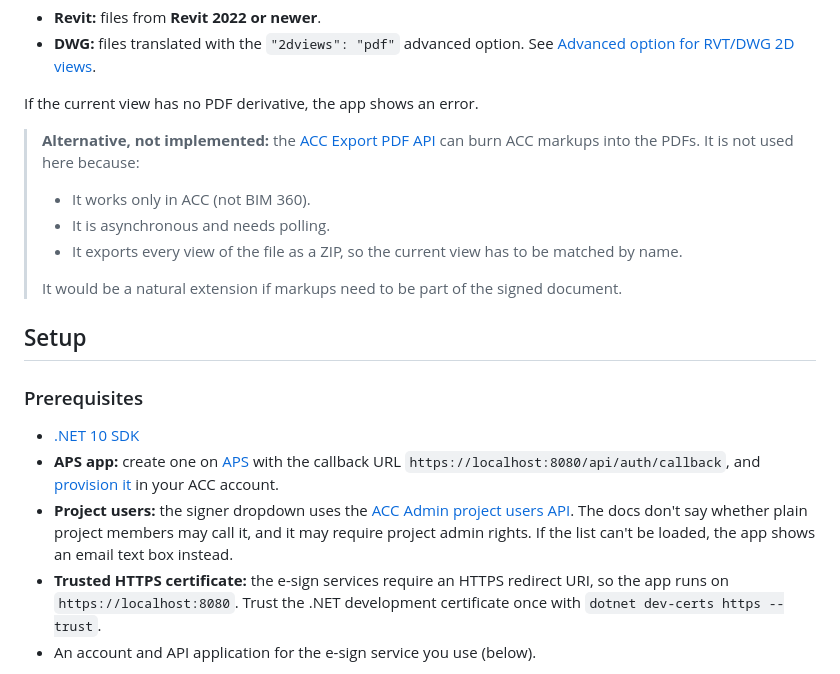
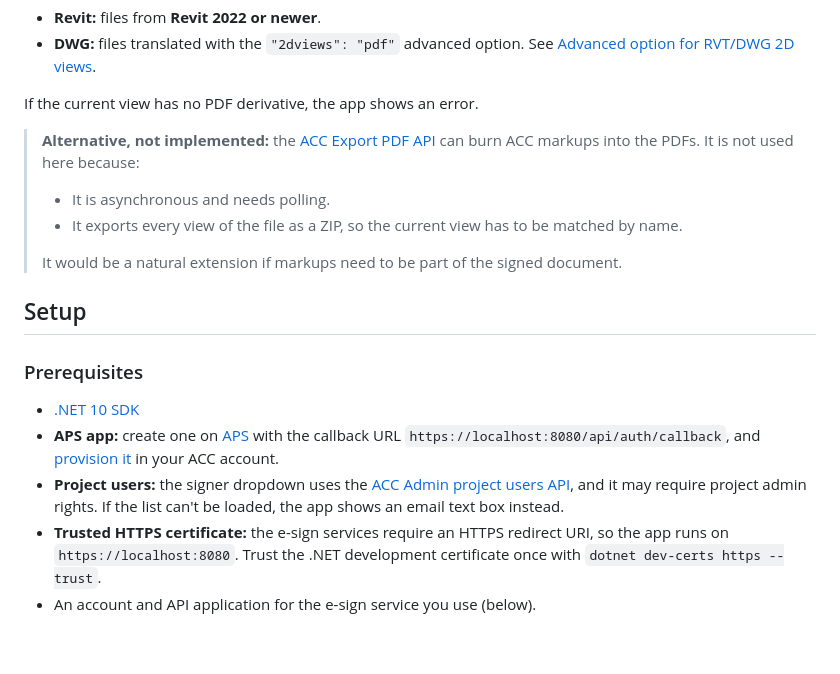
Before and after one commit to JoaoMartins-callmeJohn/aps-forma-pdf-esign, a Markdown page: README.md, the part around the change. GitHub-like rendering; blank space fills up the shorter version.

```diff
--- a/README.md
+++ b/README.md
@@ -65,7 +65,6 @@ These derivatives only exist in some cases:
 If the current view has no PDF derivative, the app shows an error.
 
 > **Alternative, not implemented:** the [ACC Export PDF API](https://aps.autodesk.com/blog/acc-api-export-2d-view-and-sheet-revit-or-dwg-pdf) can burn ACC markups into the PDFs. It is not used here because:
-> - It works only in ACC (not BIM 360).
 > - It is asynchronous and needs polling.
 > - It exports every view of the file as a ZIP, so the current view has to be matched by name.
 >
@@ -77,7 +76,7 @@ If the current view has no PDF derivative, the app shows an error.
 
 - [.NET 10 SDK](https://dotnet.microsoft.com/download)
 - **APS app:** create one on [APS](https://aps.autodesk.com/myapps) with the callback URL `https://localhost:8080/api/auth/callback`, and [provision it](https://aps.autodesk.com/en/docs/bim360/v1/tutorials/getting-started/manage-access-to-docs/) in your ACC account.
-- **Project users:** the signer dropdown uses the [ACC Admin project users API](https://aps.autodesk.com/en/docs/acc/v1/reference/http/admin-projectsprojectId-users-GET/). The docs don't say whether plain project members may call it, and it may require project admin rights. If the list can't be loaded, the app shows an email text box instead.
+- **Project users:** the signer dropdown uses the [ACC Admin project users API](https://aps.autodesk.com/en/docs/acc/v1/reference/http/admin-projectsprojectId-users-GET/), and it may require project admin rights. If the list can't be loaded, the app shows an email text box instead.
 - **Trusted HTTPS certificate:** the e-sign services require an HTTPS redirect URI, so the app runs on `https://localhost:8080`. Trust the .NET development certificate once with `dotnet dev-certs https --trust`.
 - An account and API application for the e-sign service you use (below).
 
```
